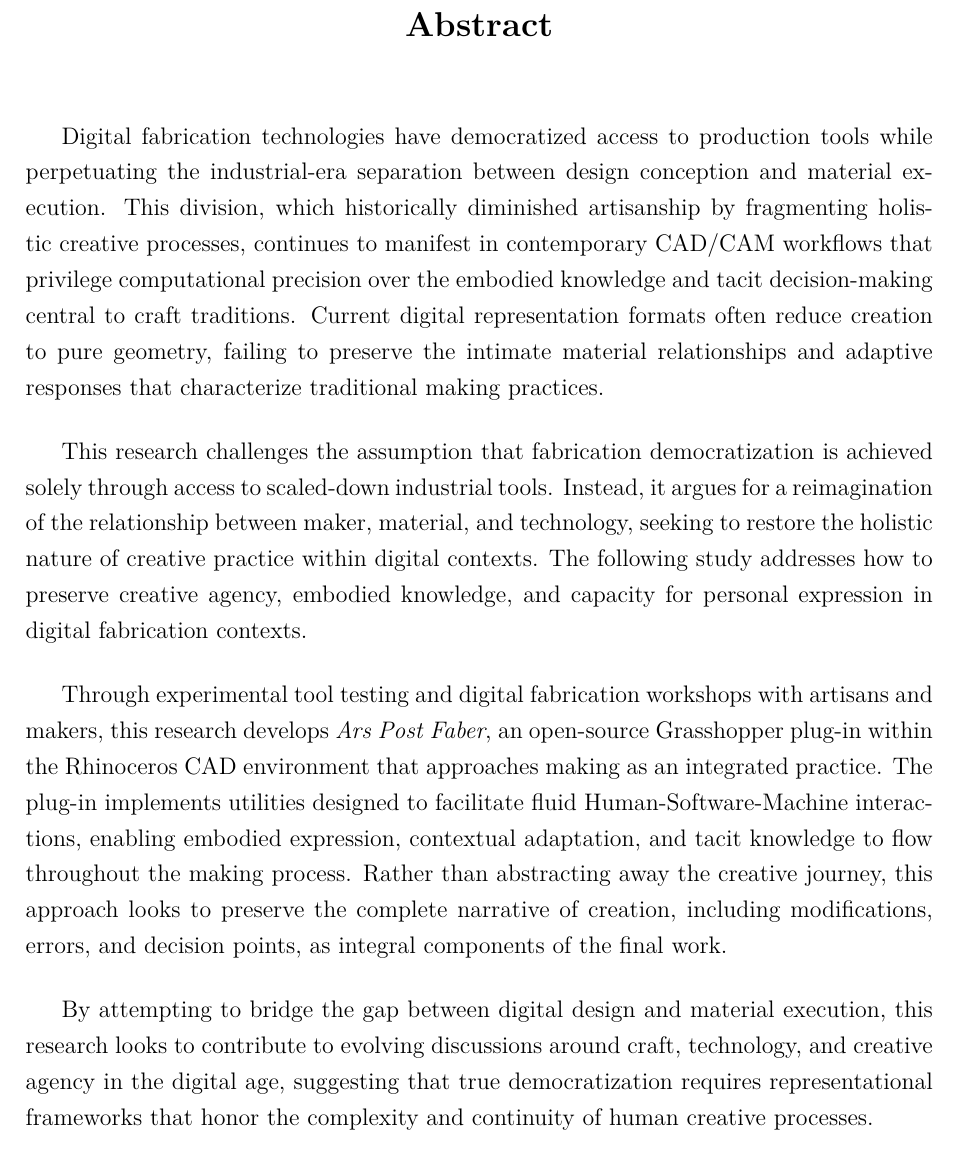
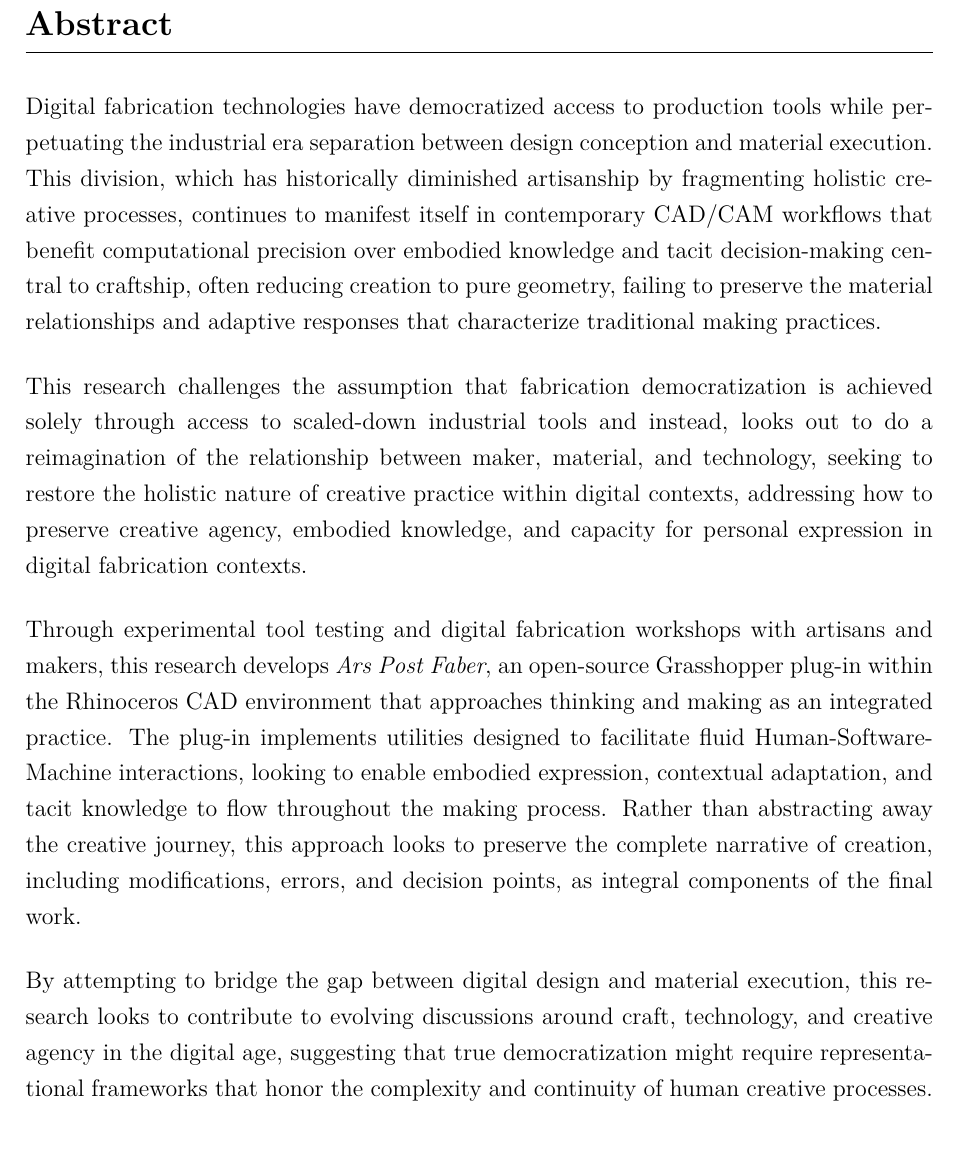
Before and after one commit to jmuozan/ArsPostFaber-Thesis, a LaTeX thesis (main.tex, which reads content/abstract.tex): part of page 2 of 13, cut so that both start at the same text. Compiled offline with XeLaTeX.

Commit message:
abstract revised

```diff
--- a/content/abstract.tex
+++ b/content/abstract.tex
@@ -10,24 +10,29 @@ Jorge Muñoz Zanón
 \end{minipage}
 \vspace{1cm}
 
-\begin{center}
+% Abstract title - left aligned with padding and underline
+\noindent
 {\Large\textbf{Abstract}}
-\end{center}
+\vspace{0.3cm}
+\hrule
 \vspace{0.8cm}
 
-Digital fabrication technologies have democratized access to production tools while perpetuating the industrial-era separation between design conception and material execution. This division, which historically diminished artisanship by fragmenting holistic creative processes, continues to manifest in contemporary CAD/CAM workflows that privilege computational precision over the embodied knowledge and tacit decision-making central to craft traditions. Current digital representation formats often reduce creation to pure geometry, failing to preserve the intimate material relationships and adaptive responses that characterize traditional making practices.
+% Set no paragraph indentation for the abstract content
+\setlength{\parindent}{0pt}
+
+Digital fabrication technologies have democratized access to production tools while perpetuating the industrial era separation between design conception and material execution. This division, which has historically diminished artisanship by fragmenting holistic creative processes, continues to manifest itself in contemporary CAD/CAM workflows that benefit computational precision over embodied knowledge and tacit decision-making central to craftship, often reducing creation to pure geometry, failing to preserve the material relationships and adaptive responses that characterize traditional making practices.
 
 \vspace{0.5cm}
 
-This research challenges the assumption that fabrication democratization is achieved solely through access to scaled-down industrial tools. Instead, it argues for a reimagination of the relationship between maker, material, and technology, seeking to restore the holistic nature of creative practice within digital contexts. The following study addresses how to preserve creative agency, embodied knowledge, and capacity for personal expression in digital fabrication contexts.
+This research challenges the assumption that fabrication democratization is achieved solely through access to scaled-down industrial tools and instead, looks out to do a reimagination of the relationship between maker, material, and technology, seeking to restore the holistic nature of creative practice within digital contexts, addressing how to preserve creative agency, embodied knowledge, and capacity for personal expression in digital fabrication contexts.
 
 \vspace{0.5cm}
 
-Through experimental tool testing and digital fabrication workshops with artisans and makers, this research develops \textit{Ars Post Faber}, an open-source Grasshopper plug-in within the Rhinoceros CAD environment that approaches making as an integrated practice. The plug-in implements utilities designed to facilitate fluid Human-Software-Machine interactions, enabling embodied expression, contextual adaptation, and tacit knowledge to flow throughout the making process. Rather than abstracting away the creative journey, this approach looks to preserve the complete narrative of creation, including modifications, errors, and decision points, as integral components of the final work.
+Through experimental tool testing and digital fabrication workshops with artisans and makers, this research develops \textit{Ars Post Faber}, an open-source Grasshopper plug-in within the Rhinoceros CAD environment that approaches thinking and making as an integrated practice. The plug-in implements utilities designed to facilitate fluid Human-Software-Machine interactions, looking to enable embodied expression, contextual adaptation, and tacit knowledge to flow throughout the making process. Rather than abstracting away the creative journey, this approach looks to preserve the complete narrative of creation, including modifications, errors, and decision points, as integral components of the final work.
 
 \vspace{0.5cm}
 
-By attempting to bridge the gap between digital design and material execution, this research looks to contribute to evolving discussions around craft, technology, and creative agency in the digital age, suggesting that true democratization requires representational frameworks that honor the complexity and continuity of human creative processes.
+By attempting to bridge the gap between digital design and material execution, this research looks to contribute to evolving discussions around craft, technology, and creative agency in the digital age, suggesting that true democratization might require representational frameworks that honor the complexity and continuity of human creative processes.
 
 \vspace{1cm}
 
```
Also changed, not shown: main.pdf.
